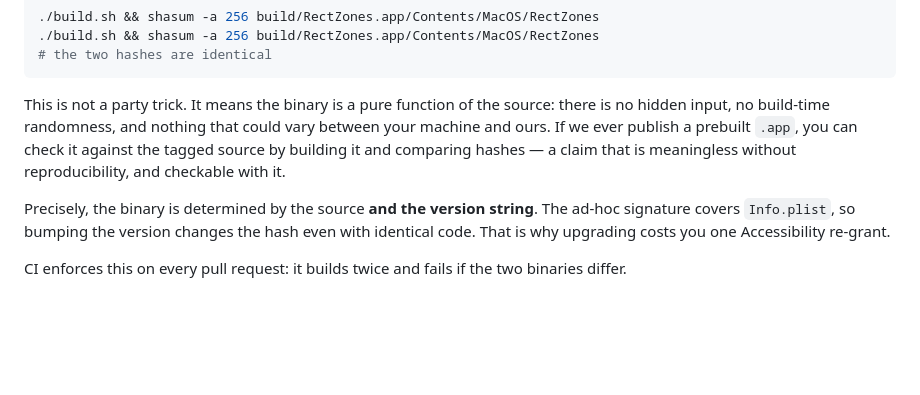
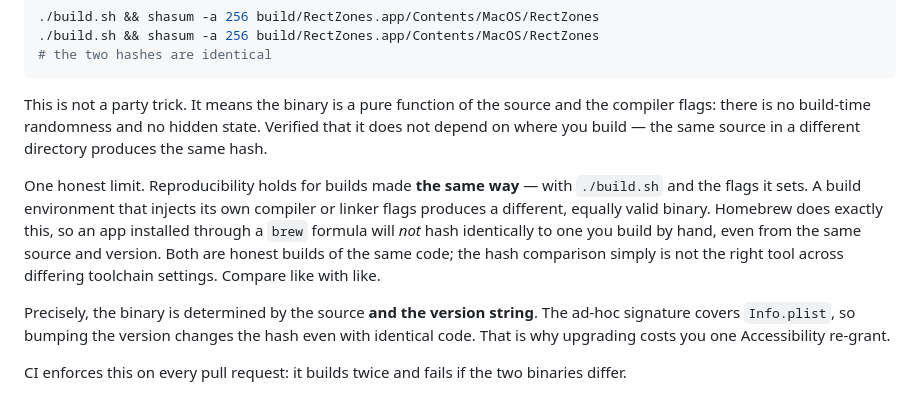
Before and after one commit to RectZones/RectZones, a Markdown page: SECURITY.md, the part around the change. GitHub-like rendering; blank space fills up the shorter version.

Commit message:
Qualify the reproducibility claim for third-party build environments
Found while testing a Homebrew formula: an app installed through brew does not
hash identically to one built by hand from the same source and version, because
Homebrew's build environment injects its own compiler and linker flags. Measured
197168 vs 180784 bytes, differing even with signatures removed.

Confirmed the difference is not path-dependent — the same source built in a
different directory produces the identical hash — so the property is real, it is
just scoped to a fixed set of flags rather than to the source alone.

Stating the limit rather than letting a user discover a hash mismatch and
conclude something was tampered with.

````diff
--- a/SECURITY.md
+++ b/SECURITY.md
@@ -87,11 +87,18 @@ binary — verify it yourself in two commands:
 # the two hashes are identical
 ```
 
-This is not a party trick. It means the binary is a pure function of the source:
-there is no hidden input, no build-time randomness, and nothing that could vary
-between your machine and ours. If we ever publish a prebuilt `.app`, you can
-check it against the tagged source by building it and comparing hashes — a claim
-that is meaningless without reproducibility, and checkable with it.
+This is not a party trick. It means the binary is a pure function of the source
+and the compiler flags: there is no build-time randomness and no hidden state.
+Verified that it does not depend on where you build — the same source in a
+different directory produces the same hash.
+
+One honest limit. Reproducibility holds for builds made **the same way** — with
+`./build.sh` and the flags it sets. A build environment that injects its own
+compiler or linker flags produces a different, equally valid binary. Homebrew
+does exactly this, so an app installed through a `brew` formula will *not* hash
+identically to one you build by hand, even from the same source and version. Both
+are honest builds of the same code; the hash comparison simply is not the right
+tool across differing toolchain settings. Compare like with like.
 
 Precisely, the binary is determined by the source **and the version string**. The
 ad-hoc signature covers `Info.plist`, so bumping the version changes the hash even
````
